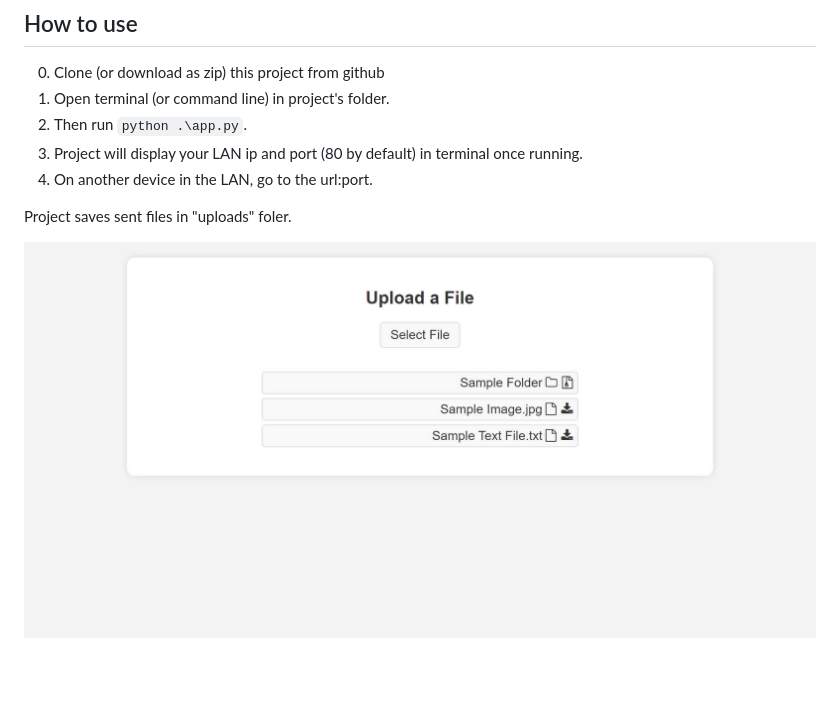
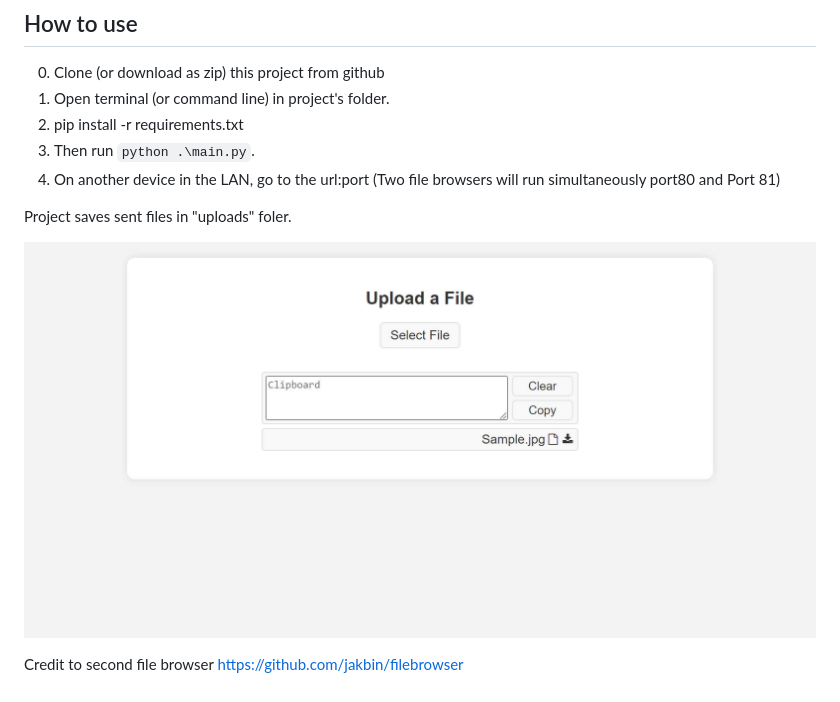
Before and after one commit to zitlem/PFshare, a Markdown page: README.md, the part around the change. Rendered like a GitHub page; pictures changed too: uploads/Sample.jpg.

Commit message:
features
added second management webpage

````diff
--- a/README.md
+++ b/README.md
@@ -16,9 +16,9 @@ A Python app designed for sharing files while on the same network. Especially us
 ## How to use
 0. Clone (or download as zip) this project from github
 0. Open terminal (or command line) in project's folder.
-0. Then run ```python .\app.py```.
-0. Project will display your LAN ip and port (80 by default) in terminal once running.
-0. On another device in the LAN, go to the url:port.
+0. pip install -r requirements.txt
+0. Then run ```python .\main.py```.
+0. On another device in the LAN, go to the url:port (Two file browsers will run simultaneously port80 and Port 81)
 
 
 
@@ -27,3 +27,5 @@ Project saves sent files in "uploads" foler.
 
 
 ![Screenshot](https://raw.githubusercontent.com/zitlem/PFshare/master/uploads/Sample.jpg)
+
+Credit to second file browser https://github.com/jakbin/filebrowser
````
Also changed, not shown: 17 other files.
